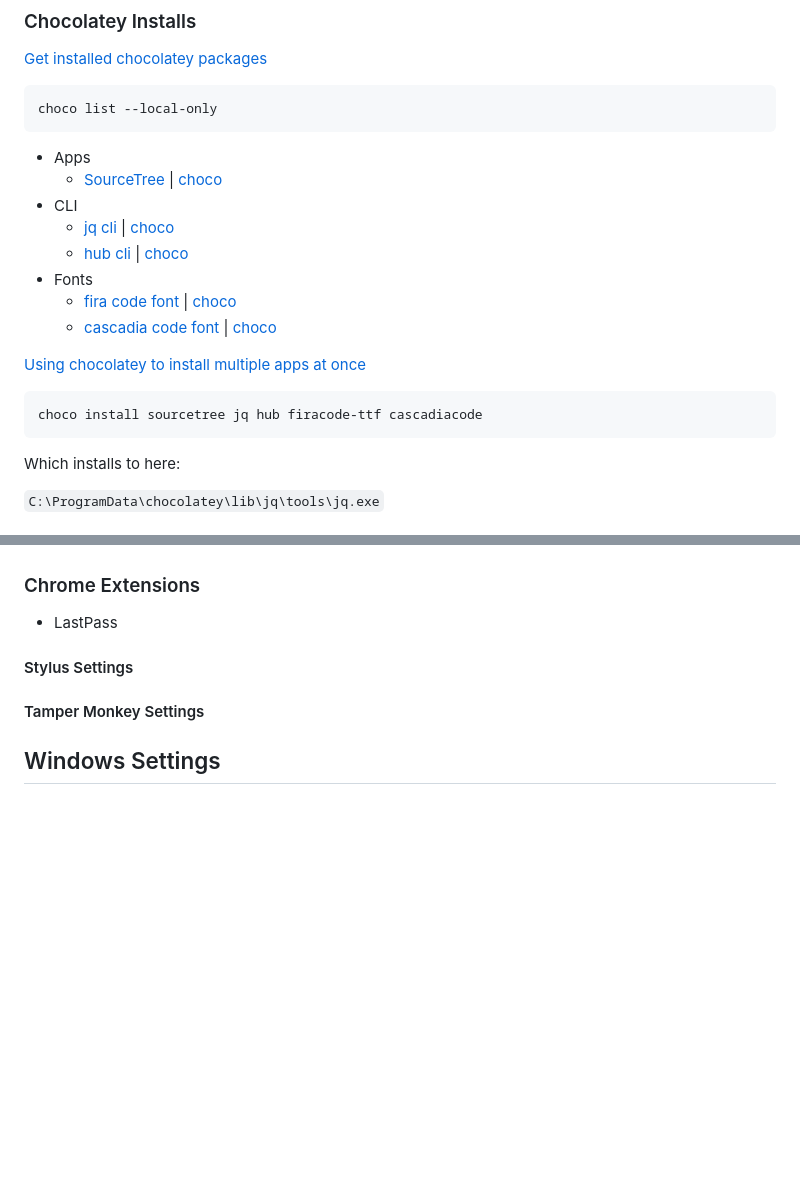
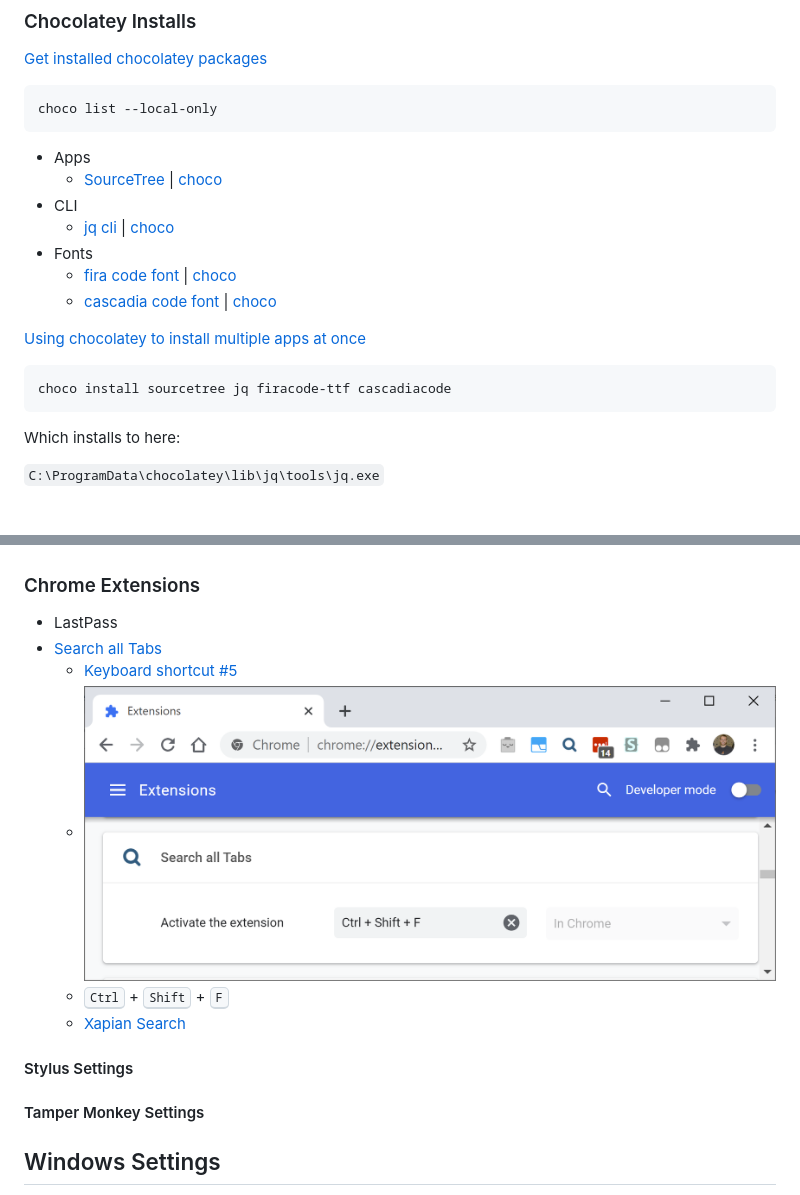
Before and after one commit to KyleMit/CodingEverything, a Markdown page: drafts/computer-setup.md, 2 parts joined by grey strips. GitHub-like rendering; pictures changed too: assets/posts/computer-setup/chrome-shortcuts.png (added); blank space fills up the shorter version.

Commit message:
add chrome shortcut

````diff
--- a/drafts/computer-setup.md
+++ b/drafts/computer-setup.md
@@ -873,7 +873,6 @@ choco list --local-only
   * [SourceTree](https://www.sourcetreeapp.com/) | [choco](https://chocolatey.org/packages/SourceTree)
 * CLI
   * [jq cli](https://stedolan.github.io/jq/) | [choco](https://chocolatey.org/packages/jq)
-  * [hub cli](https://hub.github.com/) | [choco](https://chocolatey.org/packages/hub)
 * Fonts
   * [fira code font](https://github.com/tonsky/FiraCode) | [choco](https://chocolatey.org/packages/firacode-ttf)
   * [cascadia code font](https://github.com/microsoft/cascadia-code) | [choco](https://chocolatey.org/packages/cascadiacode)
@@ -881,7 +880,7 @@ choco list --local-only
 [Using chocolatey to install multiple apps at once](https://superuser.com/q/1132466/180163)
 
 ```bash
-choco install sourcetree jq hub firacode-ttf cascadiacode
+choco install sourcetree jq firacode-ttf cascadiacode
 ```
 
 Which installs to here:
@@ -913,6 +912,11 @@ dotnet tool install --global dotnet-script
 ### Chrome Extensions
 
 * LastPass
+* [Search all Tabs](https://add0n.com/search-all-tabs.html)
+  * [Keyboard shortcut #5](https://github.com/lunu-bounir/search-all-tabs/issues/5)
+  * ![add shortcut](/assets/posts/computer-setup/chrome-shortcuts.png)
+  * <kbd>Ctrl</kbd> + <kbd>Shift</kbd> + <kbd>F</kbd>
+  * [Xapian Search](https://xapian.org/)
 
 #### Stylus Settings
 
````
Also changed, not shown: drafts/dynamic-client-validation.md (+6 -6 lines).
